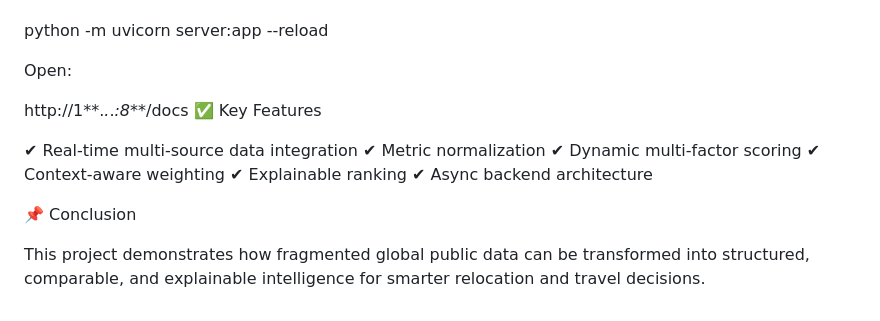
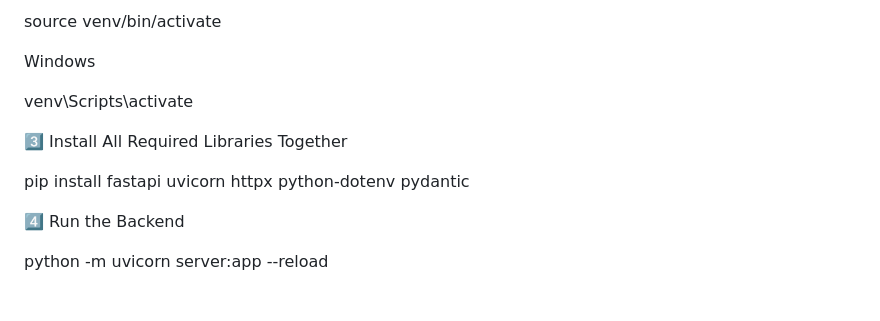
Before and after one commit to 7bjpwr76hy-boop/Hackaton, a Markdown page: README.md, the part around one of its changes. GitHub-like rendering.

```diff
--- a/README.md
+++ b/README.md
@@ -153,18 +160,15 @@ Start server:
+source venv/bin/activate
+
+Windows
+
+venv\Scripts\activate
+
+
+3️⃣ Install All Required Libraries Together
+
+pip install fastapi uvicorn httpx python-dotenv pydantic
+
+
+4️⃣ Run the Backend
 
 python -m uvicorn server:app --reload
-
-Open:
-
-http://1**.*.*.*:8***/docs
-✅ Key Features
-
-✔ Real-time multi-source data integration
-✔ Metric normalization
-✔ Dynamic multi-factor scoring
-✔ Context-aware weighting
-✔ Explainable ranking
-✔ Async backend architecture
-
-📌 Conclusion
-
-This project demonstrates how fragmented global public data can be transformed into structured, comparable, and explainable intelligence for smarter relocation and travel decisions.
```
Also changed, not shown: other parts of README.md (+141 -134 lines).
